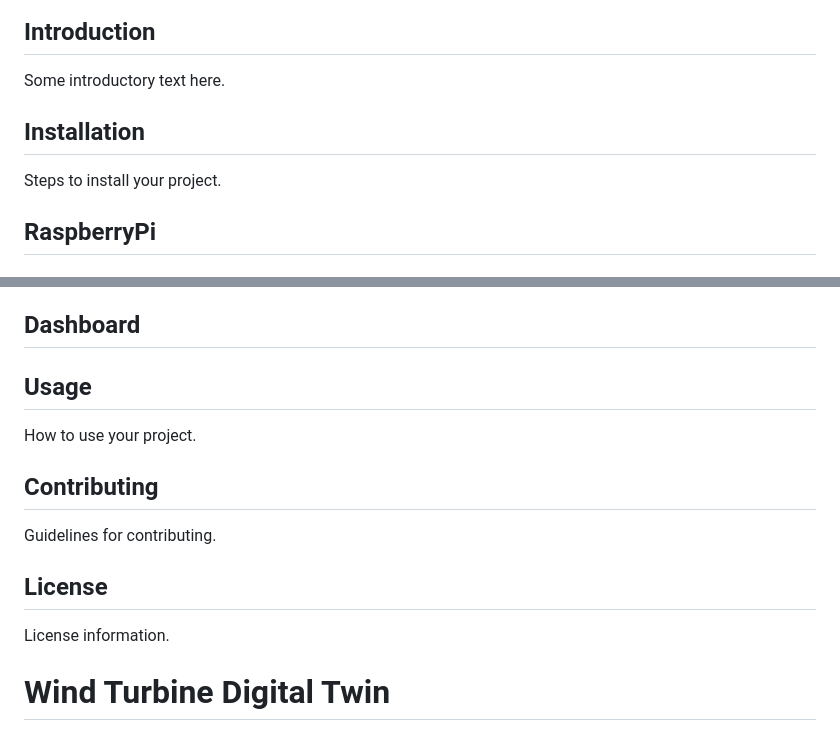
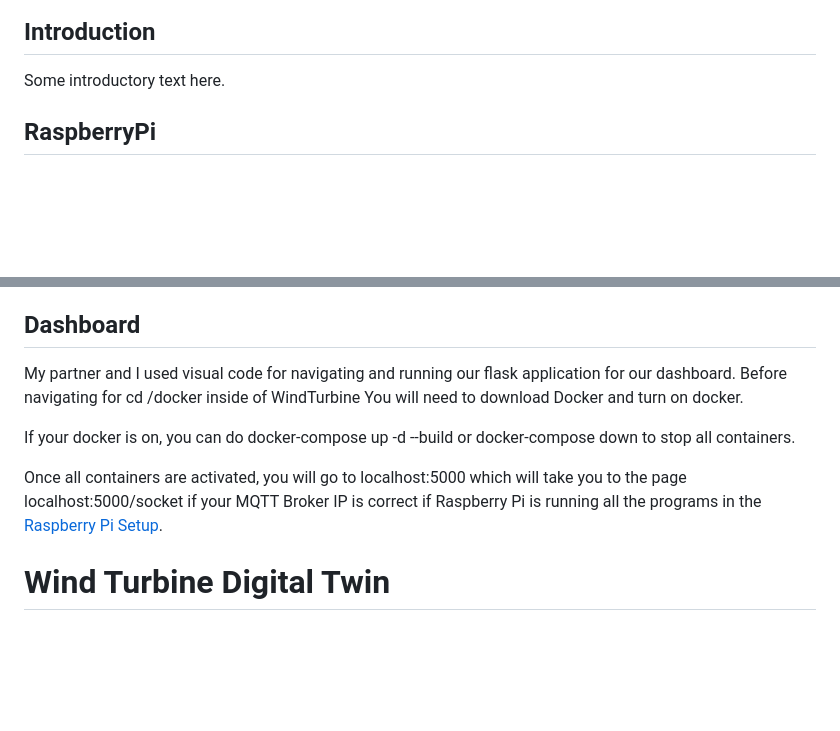
Before and after one commit to RyanSeidel/WindTurbine, a Markdown page: README.md, 2 parts joined by grey strips. GitHub-like rendering; blank space fills up the shorter version.

```diff
--- a/README.md
+++ b/README.md
@@ -16,9 +16,6 @@
 
 ## Introduction
 Some introductory text here.
-
-## Installation
-Steps to install your project.
 
 ## RaspberryPi
 
@@ -54,14 +51,15 @@ make stop_all # to stop all programs
 
 ## Dashboard
 
-## Usage
-How to use your project.
+My partner and I used visual code for navigating and running our flask application for our dashboard.
+Before navigating for cd /docker inside of WindTurbine
+You will need to download Docker and turn on docker.
 
-## Contributing
-Guidelines for contributing.
+If your docker is on, you can do docker-compose up -d --build or docker-compose down to stop all containers.
 
-## License
-License information.
+Once all containers are activated, you will go to localhost:5000 which will take you to the page localhost:5000/socket if your MQTT Broker IP is correct if Raspberry Pi is running all the programs in the [Raspberry Pi Setup](#RaspberryPi).
+
+
 
 # Wind Turbine Digital Twin
 
```
